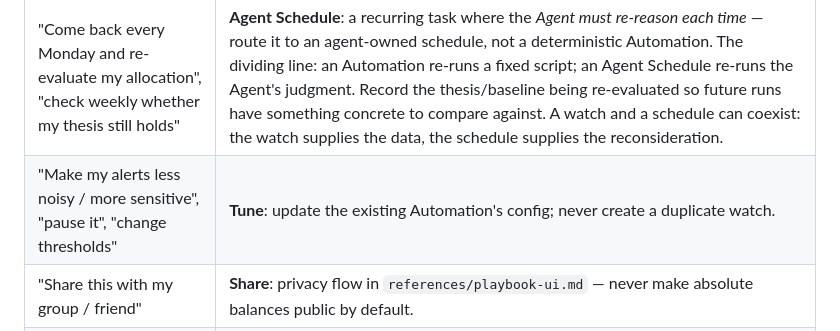
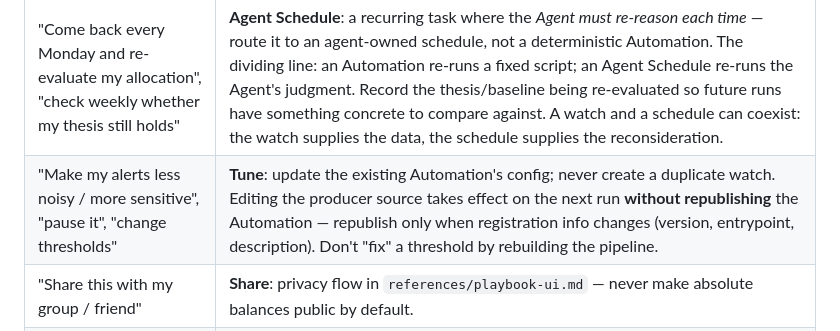
Before and after one commit to jieyuhuayang/portfolio-watch, a Markdown page: SKILL.md, the part around the change. GitHub-like rendering.

Commit message:
v2: tune route — source edits take effect without republish; republish only on registration changes (bot#5)

```diff
--- a/SKILL.md
+++ b/SKILL.md
@@ -47,7 +47,7 @@ over-build: a question deserves an answer, not an app.
 | "How's my portfolio doing?" / "am I up today?" | **Answer**: read account + fresh prices, answer with as-of time and sources. Then offer, in one line, to turn it into a standing watch. Build nothing unless they accept. |
 | "Watch / monitor / track my portfolio", "alert me when…", "dashboard of my holdings" | **Build**: full pipeline (§2–§7). |
 | "Come back every Monday and re-evaluate my allocation", "check weekly whether my thesis still holds" | **Agent Schedule**: a recurring task where the *Agent must re-reason each time* — route it to an agent-owned schedule, not a deterministic Automation. The dividing line: an Automation re-runs a fixed script; an Agent Schedule re-runs the Agent's judgment. Record the thesis/baseline being re-evaluated so future runs have something concrete to compare against. A watch and a schedule can coexist: the watch supplies the data, the schedule supplies the reconsideration. |
-| "Make my alerts less noisy / more sensitive", "pause it", "change thresholds" | **Tune**: update the existing Automation's config; never create a duplicate watch. |
+| "Make my alerts less noisy / more sensitive", "pause it", "change thresholds" | **Tune**: update the existing Automation's config; never create a duplicate watch. Editing the producer source takes effect on the next run **without republishing** the Automation — republish only when registration info changes (version, entrypoint, description). Don't "fix" a threshold by rebuilding the pipeline. |
 | "Share this with my group / friend" | **Share**: privacy flow in `references/playbook-ui.md` — never make absolute balances public by default. |
 | "I want this for my friend's account too" | **Remix**: the Playbook template is shareable; the data binding is per-user. See `references/playbook-ui.md`. |
 
```
